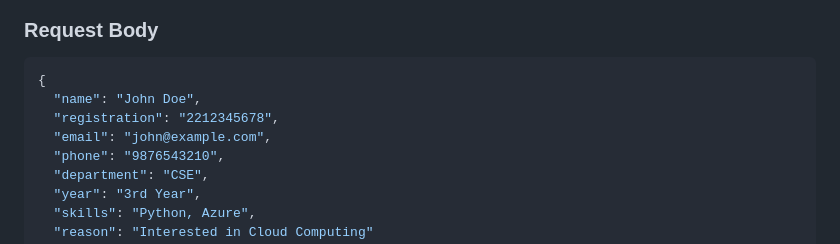
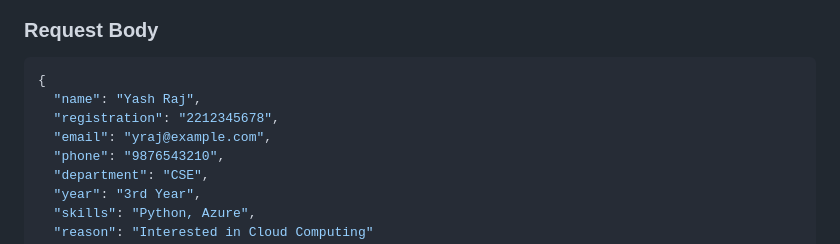
Before and after one commit to yashraj195/cloud-based-registration, a Markdown page: README.md, the part around the change. Drawn GitHub-style.

````diff
--- a/README.md
+++ b/README.md
@@ -192,9 +192,9 @@ POST /api/MembershipRegister
 
 ```json
 {
-  "name": "John Doe",
+  "name": "Yash Raj",
   "registration": "2212345678",
-  "email": "john@example.com",
+  "email": "yraj@example.com",
   "phone": "9876543210",
   "department": "CSE",
   "year": "3rd Year",
````
